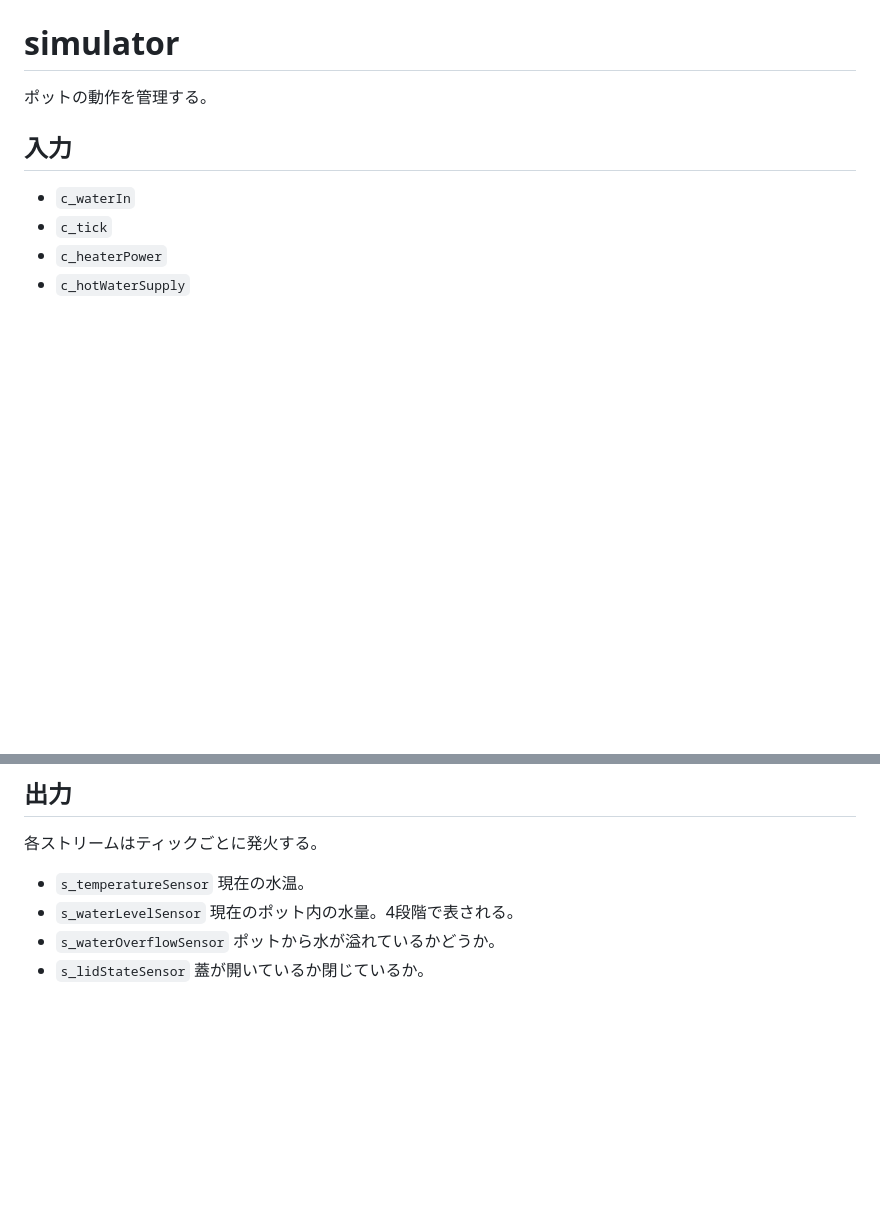
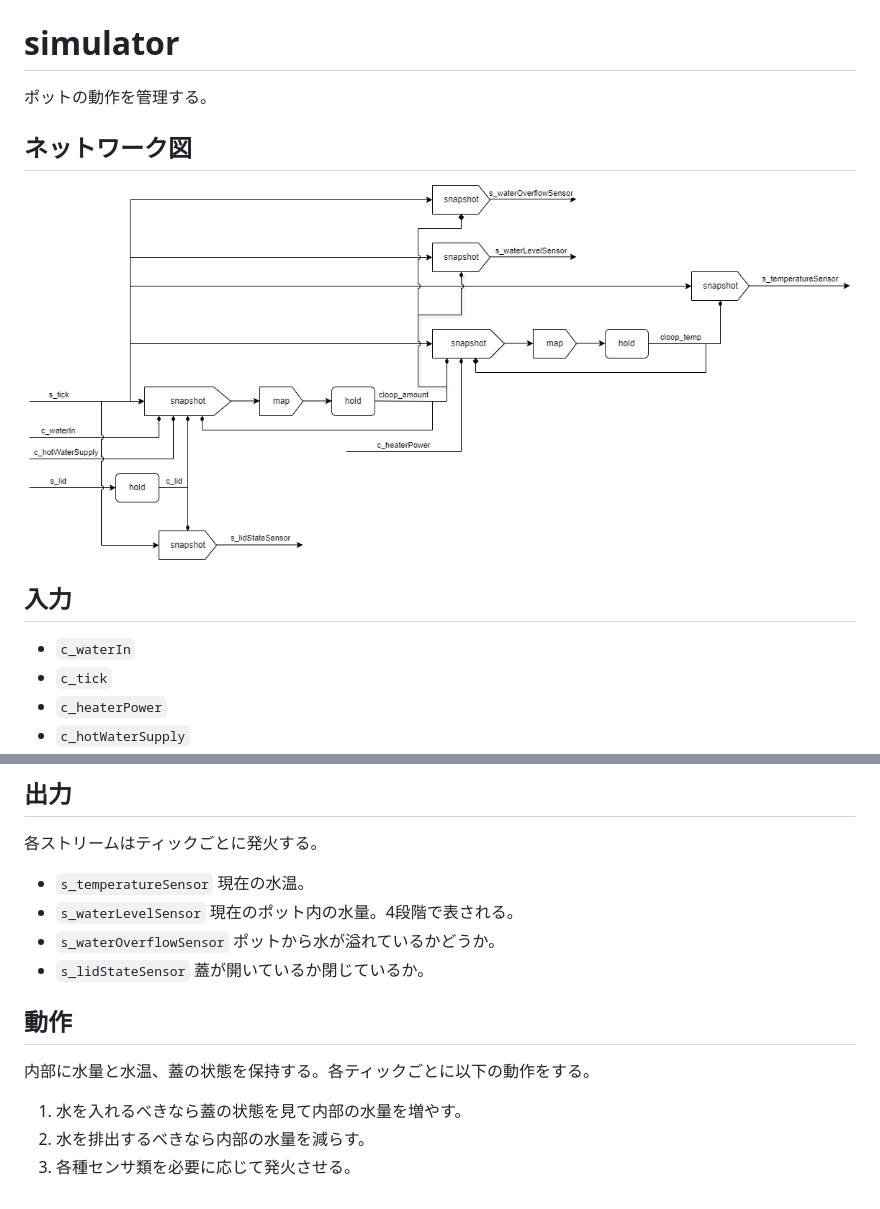
Before and after one commit to suzuki-taro-unofficial/frpot, a Markdown page: docs/simulator.md, 2 parts joined by grey strips. Rendered like a GitHub page; pictures changed too: images/simulator.png (added); blank space fills up the shorter version.

Commit message:
docs: add network diagram to simulator.md

```diff
--- a/docs/simulator.md
+++ b/docs/simulator.md
@@ -1,6 +1,10 @@
 # simulator
 
 ポットの動作を管理する。
+
+## ネットワーク図
+
+![simulator.png](../images/simulator.png)
 
 ## 入力
 
@@ -18,3 +22,11 @@
 - `s_waterLevelSensor` 現在のポット内の水量。4段階で表される。
 - `s_waterOverflowSensor` ポットから水が溢れているかどうか。
 - `s_lidStateSensor` 蓋が開いているか閉じているか。
+
+## 動作
+
+内部に水量と水温、蓋の状態を保持する。各ティックごとに以下の動作をする。
+
+1. 水を入れるべきなら蓋の状態を見て内部の水量を増やす。
+2. 水を排出するべきなら内部の水量を減らす。
+3. 各種センサ類を必要に応じて発火させる。
```
Also changed, not shown: 1 other file.
